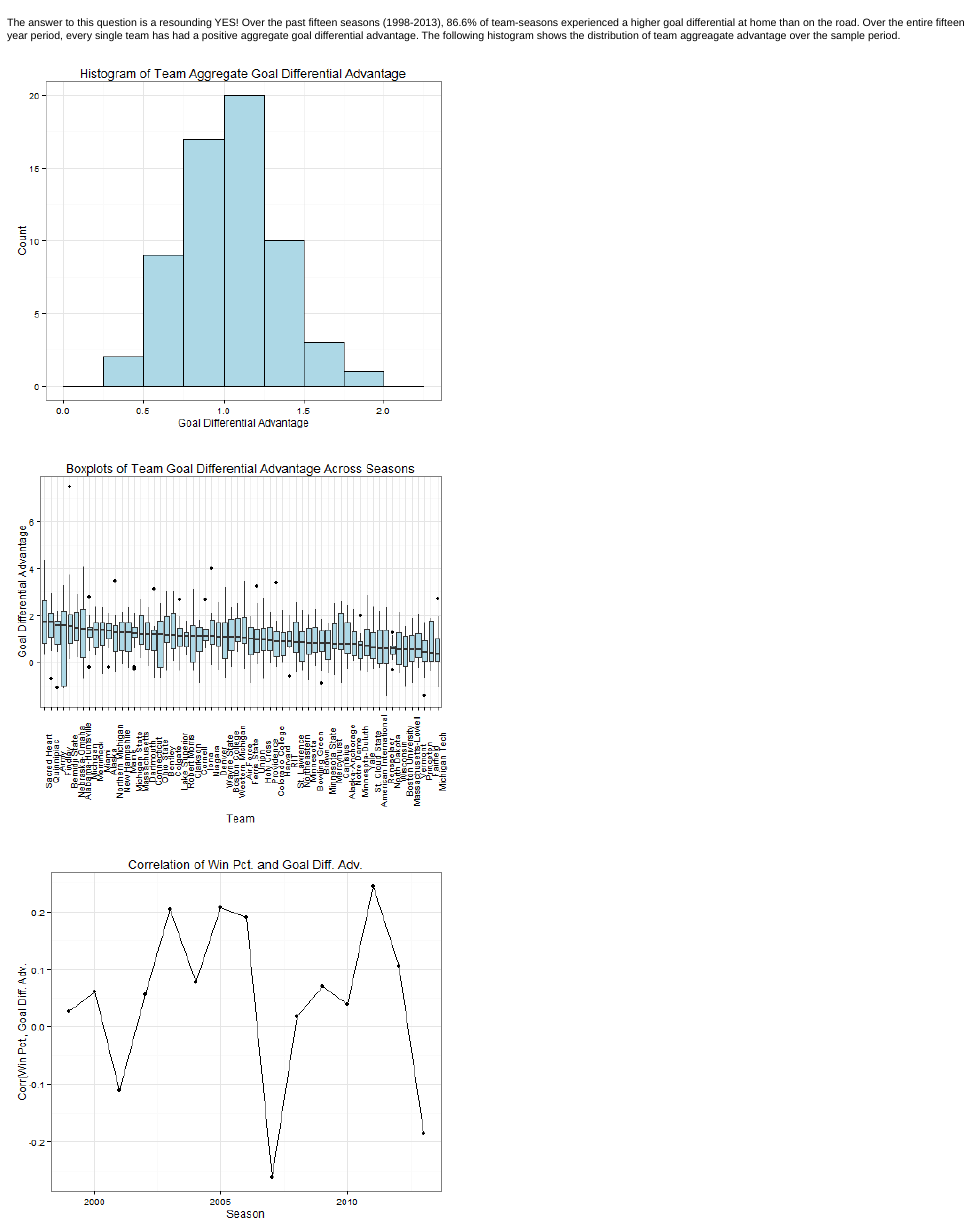
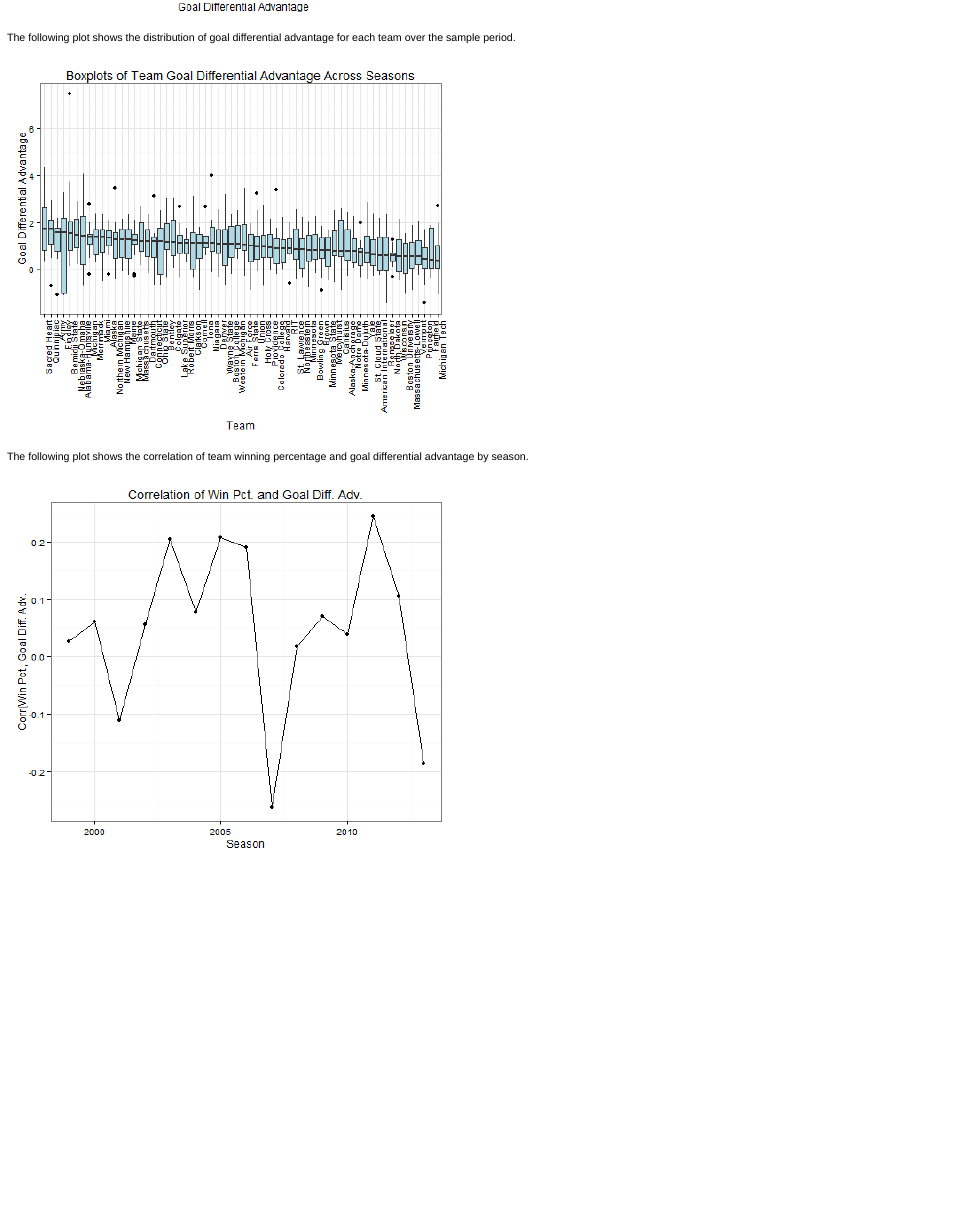
Before and after one commit to elliotjoel/CollegeHockeyStats, an R Markdown document (reports/homeIceAdvantage.Rmd): the page in a window 1100 px wide, from 300 px down before the commit and from 770 px down after it. The pictures show the output file reports/homeIceAdvantage.html that the author committed with the source, opened offline.

Commit message:
Added some text to the report.

````diff
--- a/reports/homeIceAdvantage.Rmd
+++ b/reports/homeIceAdvantage.Rmd
@@ -36,16 +36,20 @@ print(ggplot(temp, aes(adv))
       + ggtitle("Histogram of Team Aggregate Goal Differential Advantage"))
 ```
 
+The following plot shows the distribution of goal differential advantage for each team over the sample period.
+
 ```{r echo=FALSE, fig.width=7, fig.height=6}
 temp <- agg.data[, list(m = median(goal.diff.adv)), by = list(team)]
 teams.sorted <- temp$team[order(-temp$m)]
 print(ggplot(agg.data, aes(factor(team, levels=teams.sorted), goal.diff.adv))
       + geom_boxplot(fill="lightblue")
-      + theme(axis.text.x = element_text(angle=90))
+      + theme(axis.text.x = element_text(angle=90, hjust=1))
       + xlab("Team") + ylab("Goal Differential Advantage")
       + ggtitle("Boxplots of Team Goal Differential Advantage Across Seasons"))
 
 ```
+
+The following plot shows the correlation of team winning percentage and goal differential advantage by season.
 
 ```{r echo=FALSE, fig.width=7, fig.height=6}
 temp <- agg.data[, list(corr = cor(win.pct, goal.diff.adv)), by = list(season)]
````
Also changed, not shown: reports/figure/unnamed-chunk-3.png, reports/homeIceAdvantage.html, reports/homeIceAdvantage.md.
